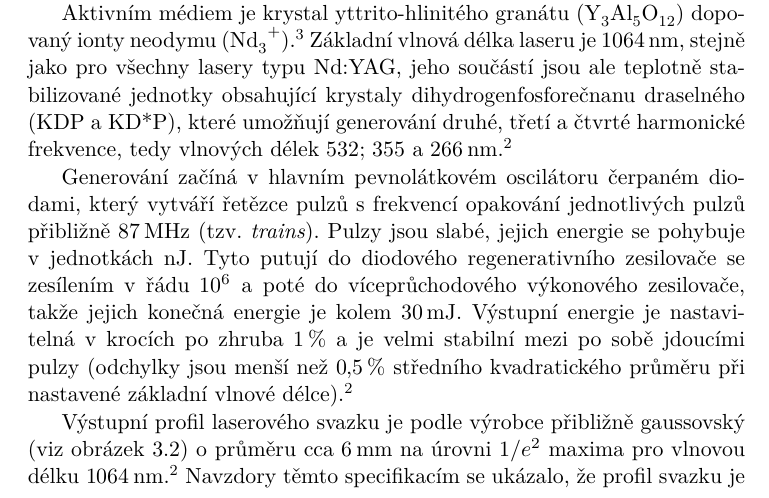
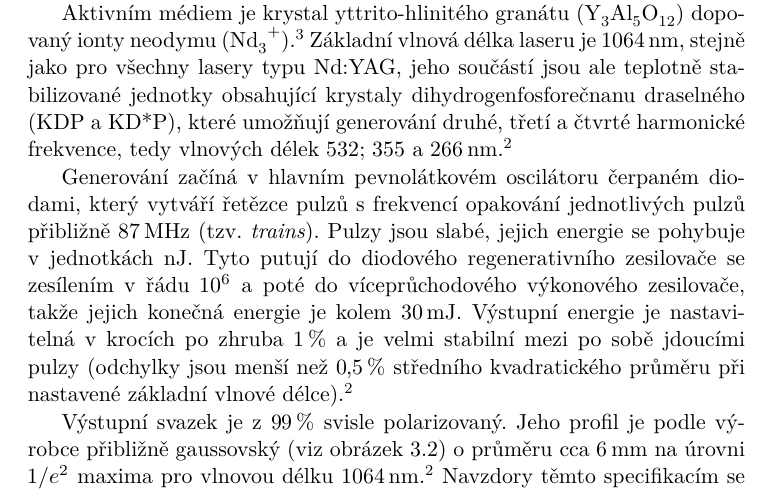
Before and after one commit to Singond/DP-laser, a LaTeX thesis (text/thesis.tex, which reads text/instruments.tex): part of page 21 of 39, cut so that both start at the same text. Compiled offline with XeLaTeX.

Commit message:
text: Mention polarization in laser description

```diff
--- a/text/instruments.tex
+++ b/text/instruments.tex
@@ -48,7 +48,8 @@ a~je velmi stabilní mezi po sobě jdoucími pulzy
 při nastavené základní vlnové délce).
 \autocite{ekspla-datasheet}
 
-Výstupní profil laserového svazku je podle výrobce přibližně gaussovský
+Výstupní svazek je z~\SI{99}{\percent} svisle polarizovaný.
+Jeho profil je podle výrobce přibližně gaussovský
 (viz obrázek~\ref{fig:instruments-beamprofile})
 o~průměru cca \SI{6}{\milli\metre} na úrovni $1/e^2$ maxima
 pro vlnovou délku \SI{1064}{\nano\metre}.
```
